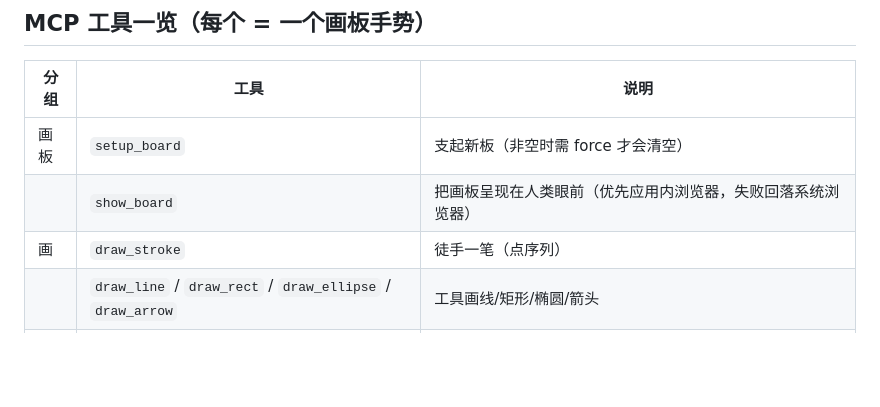
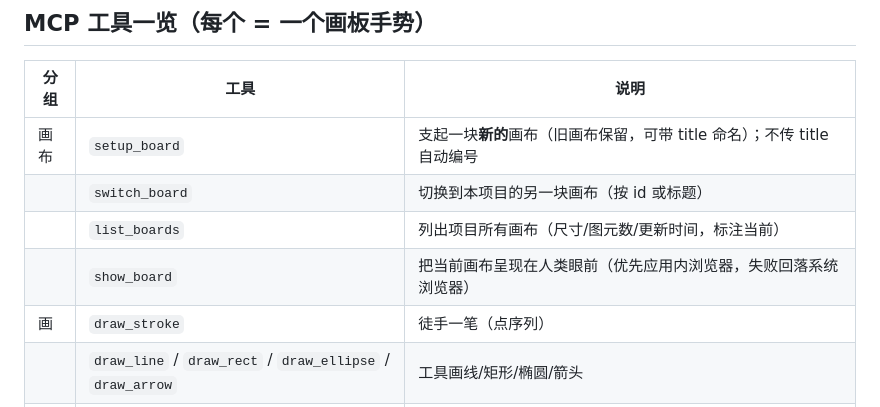
Before and after one commit to pykelysia/pyke-plugins, a Markdown page: README.md, the part around one of its changes. Drawn GitHub-style; blank space fills up the shorter version.

```diff
--- a/README.md
+++ b/README.md
@@ -129,8 +134,10 @@ agent 支起画板 ──► 草稿层起稿 ──► 看一眼自查 ──►
 
 | 分组 | 工具 | 说明 |
 | --- | --- | --- |
-| 画板 | `setup_board` | 支起新板（非空时需 force 才会清空） |
-| | `show_board` | 把画板呈现在人类眼前（优先应用内浏览器，失败回落系统浏览器） |
+| 画布 | `setup_board` | 支起一块**新的**画布（旧画布保留，可带 title 命名）；不传 title 自动编号 |
+| | `switch_board` | 切换到本项目的另一块画布（按 id 或标题） |
+| | `list_boards` | 列出项目所有画布（尺寸/图元数/更新时间，标注当前） |
+| | `show_board` | 把当前画布呈现在人类眼前（优先应用内浏览器，失败回落系统浏览器） |
 | 画 | `draw_stroke` | 徒手一笔（点序列） |
 | | `draw_line` / `draw_rect` / `draw_ellipse` / `draw_arrow` | 工具画线/矩形/椭圆/箭头 |
 | | `write_text` | 写文字（唯一正确的写字方式） |
```
Also changed, not shown: other parts of README.md (+28 -22 lines), skills/ui-draw/SKILL.md (+19 -14 lines).
